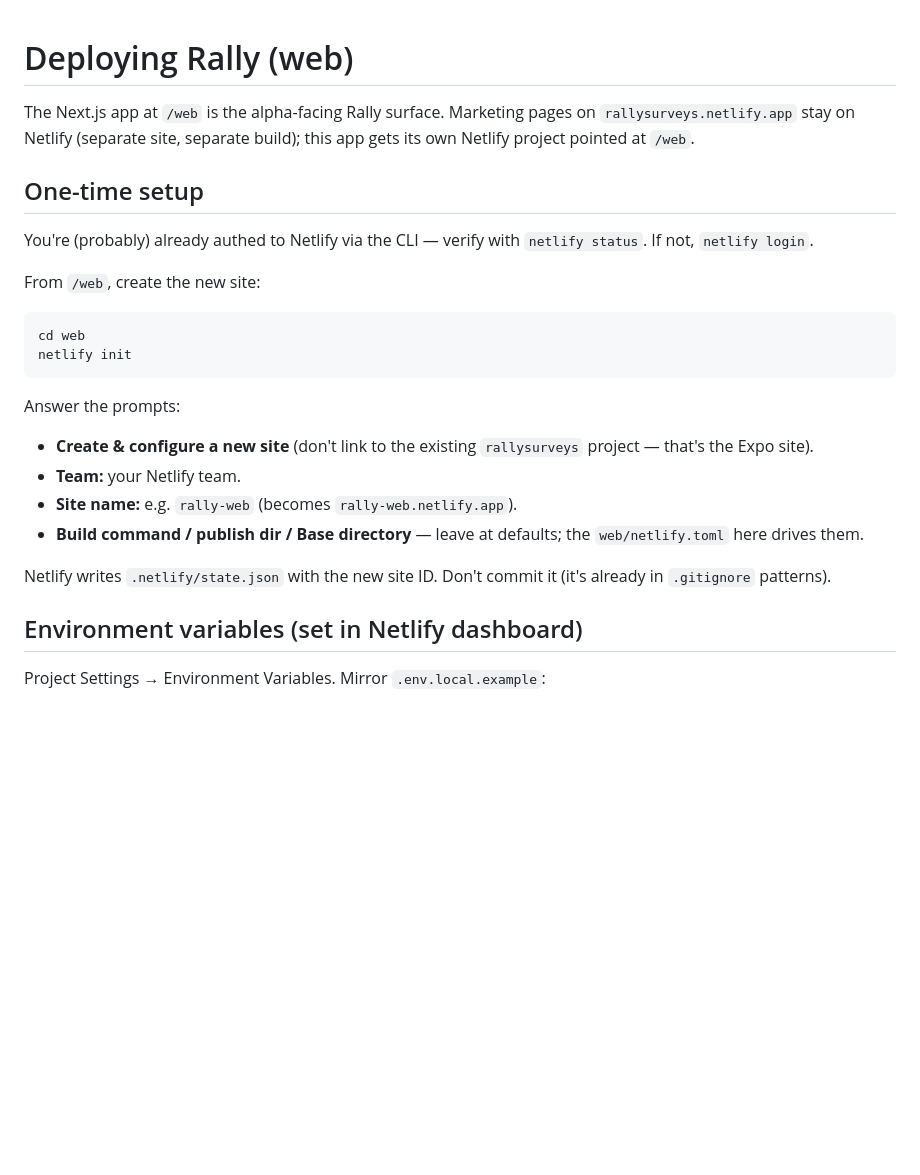
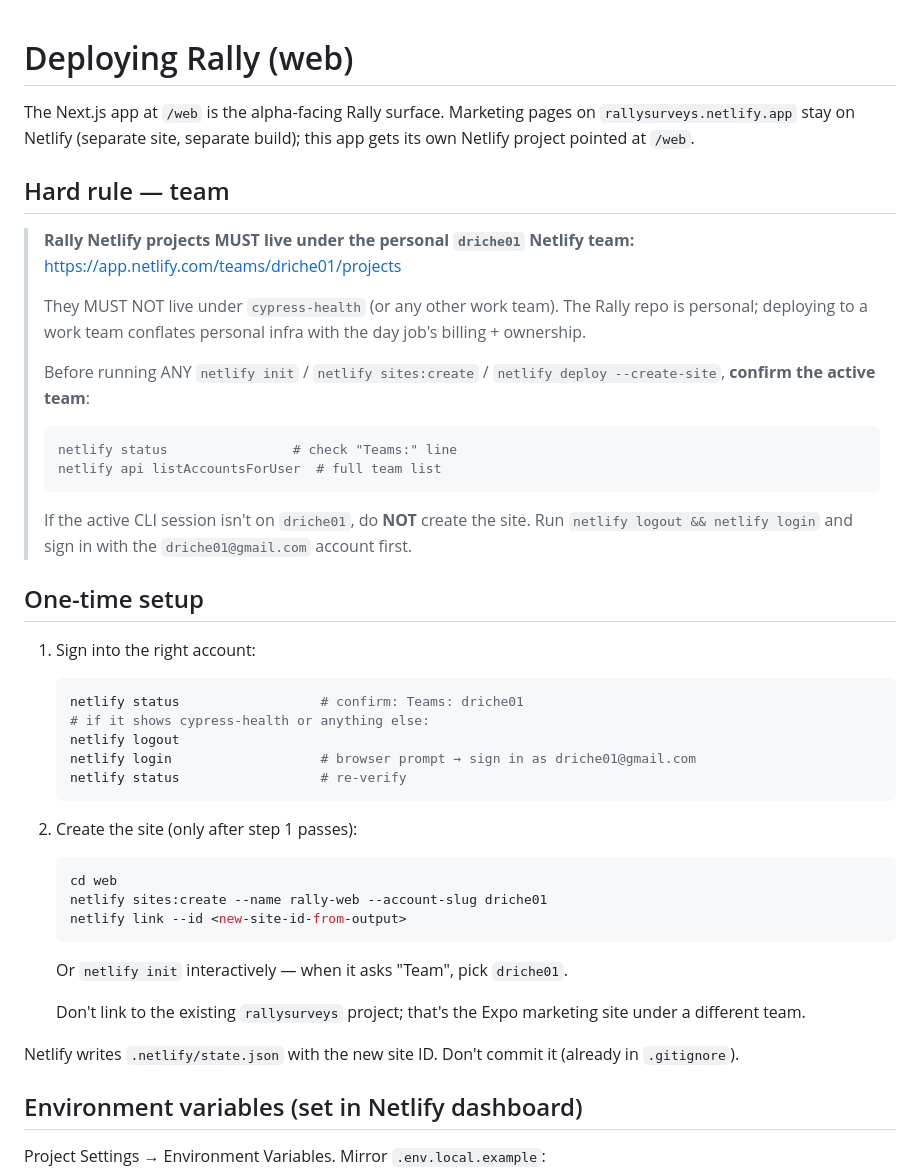
Before and after one commit to driche01/rally, a Markdown page: web/DEPLOY.md, the part around the change. GitHub-like rendering; blank space fills up the shorter version.

Commit message:
chore(deploy): team policy — Rally Netlify under driche01, never cypress-health
I shipped rally-web to the cypress-health (work) team instead of
driche01 (personal). User caught it, told me to delete + redeploy
under driche01, and asked that this be documented so the mistake
isn't repeated.

- Site deleted from cypress-health via netlify API (now 404s).
- Local /web unlinked.
- CLAUDE.md hard rule #9 added: Rally Netlify projects MUST live
  under the personal driche01 team. Before running netlify init /
  sites:create / any deploy that could create a new project,
  verify `netlify status` shows Teams: driche01. If not,
  `netlify logout && netlify login` as driche01@gmail.com first.
- HANDOFF.md gotcha #9 mirrors the rule in the operational-context
  doc that's read first on every fresh session.
- web/DEPLOY.md leads with a "Hard rule — team" section and the
  one-time setup now starts with `netlify status` to confirm the
  active team before any site-creating commands.

The recreate-and-redeploy on the right account is a manual step
the user will drive once they're authed locally as driche01.

````diff
--- a/web/DEPLOY.md
+++ b/web/DEPLOY.md
@@ -5,28 +5,55 @@ Marketing pages on `rallysurveys.netlify.app` stay on Netlify
 (separate site, separate build); this app gets its own Netlify
 project pointed at `/web`.
 
+## Hard rule — team
+
+> **Rally Netlify projects MUST live under the personal `driche01`
+> Netlify team:** https://app.netlify.com/teams/driche01/projects
+>
+> They MUST NOT live under `cypress-health` (or any other work team).
+> The Rally repo is personal; deploying to a work team conflates
+> personal infra with the day job's billing + ownership.
+>
+> Before running ANY `netlify init` / `netlify sites:create` /
+> `netlify deploy --create-site`, **confirm the active team**:
+>
+> ```sh
+> netlify status                # check "Teams:" line
+> netlify api listAccountsForUser  # full team list
+> ```
+>
+> If the active CLI session isn't on `driche01`, do **NOT** create
+> the site. Run `netlify logout && netlify login` and sign in with
+> the `driche01@gmail.com` account first.
+
 ## One-time setup
 
-You're (probably) already authed to Netlify via the CLI — verify
-with `netlify status`. If not, `netlify login`.
+1. Sign into the right account:
 
-From `/web`, create the new site:
+   ```sh
+   netlify status                  # confirm: Teams: driche01
+   # if it shows cypress-health or anything else:
+   netlify logout
+   netlify login                   # browser prompt → sign in as driche01@gmail.com
+   netlify status                  # re-verify
+   ```
 
-```sh
-cd web
-netlify init
-```
+2. Create the site (only after step 1 passes):
 
-Answer the prompts:
-- **Create & configure a new site** (don't link to the existing
-  `rallysurveys` project — that's the Expo site).
-- **Team:** your Netlify team.
-- **Site name:** e.g. `rally-web` (becomes `rally-web.netlify.app`).
-- **Build command / publish dir / Base directory** — leave at
-  defaults; the `web/netlify.toml` here drives them.
+   ```sh
+   cd web
+   netlify sites:create --name rally-web --account-slug driche01
+   netlify link --id <new-site-id-from-output>
+   ```
+
+   Or `netlify init` interactively — when it asks "Team", pick
+   `driche01`.
+
+   Don't link to the existing `rallysurveys` project; that's the
+   Expo marketing site under a different team.
 
 Netlify writes `.netlify/state.json` with the new site ID.
-Don't commit it (it's already in `.gitignore` patterns).
+Don't commit it (already in `.gitignore`).
 
 ## Environment variables (set in Netlify dashboard)
 
````
Also changed, not shown: CLAUDE.md (+1 -0 lines), HANDOFF.md (+1 -0 lines).
